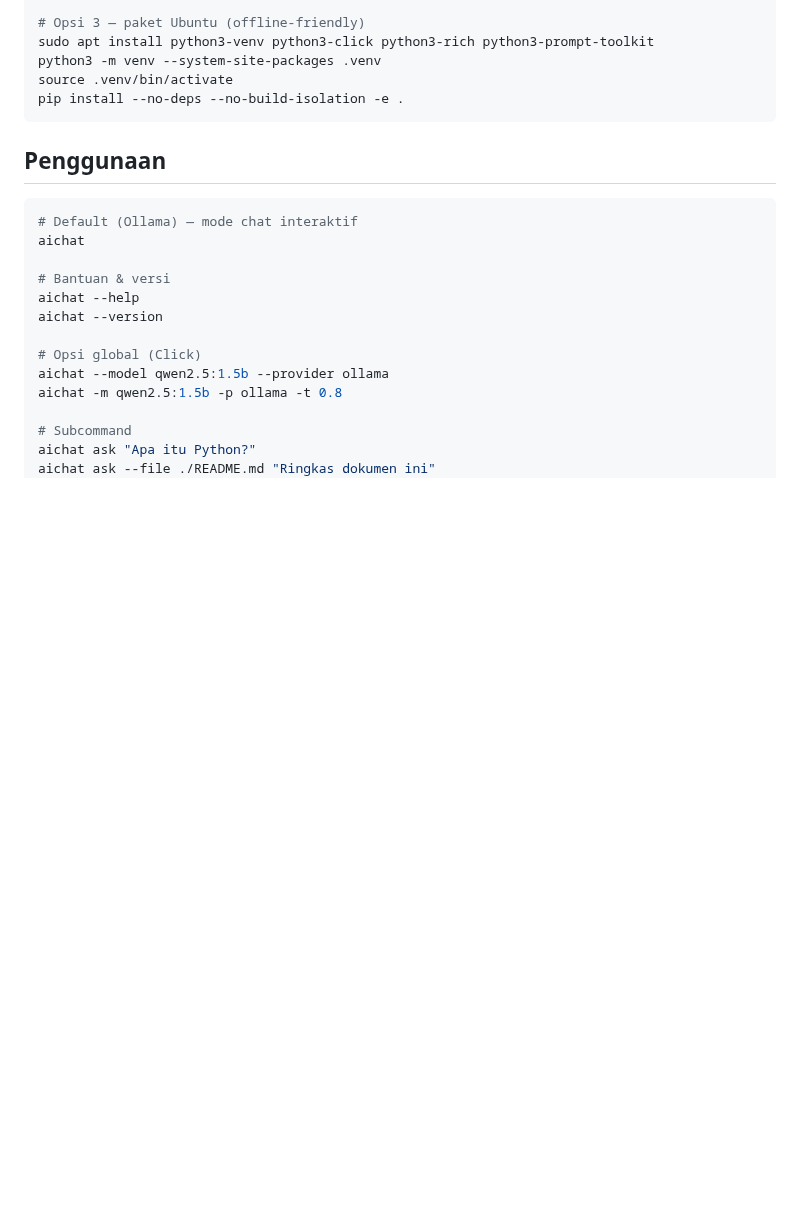
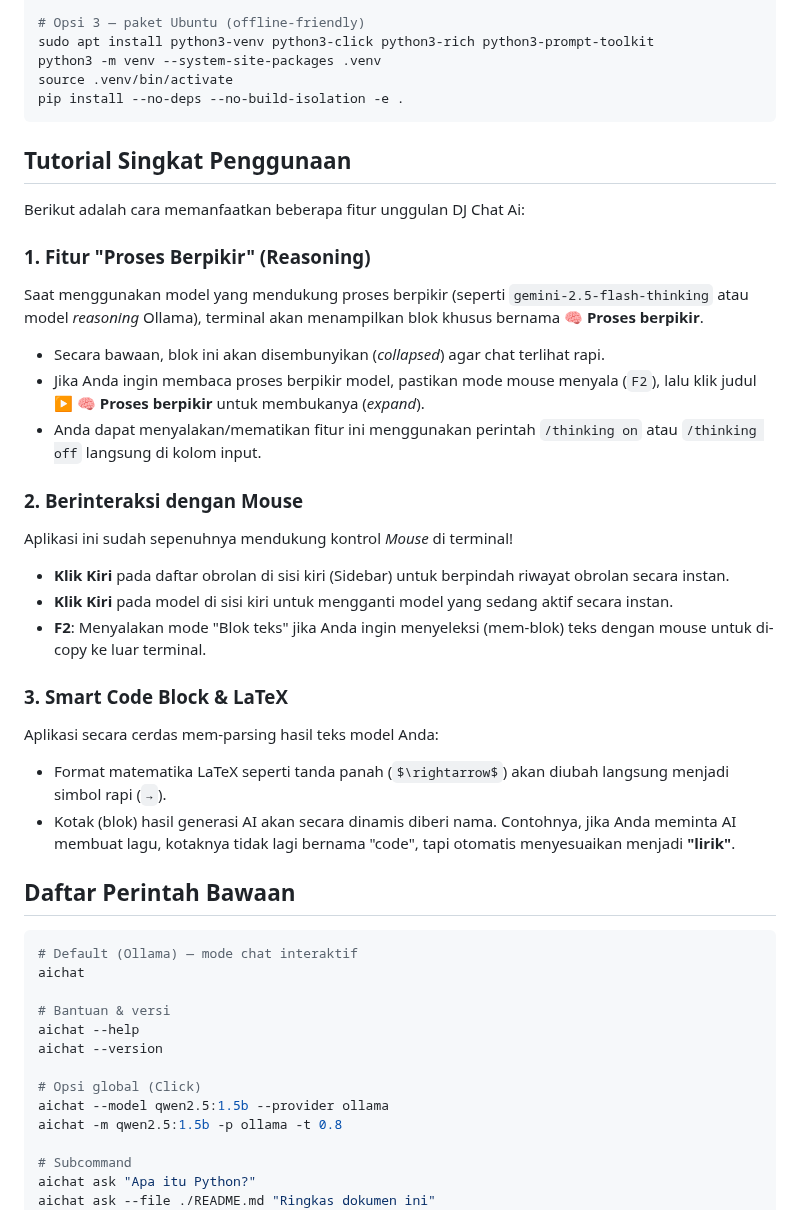
Before and after one commit to djrecycle/ai-chat-cli, a Markdown page: README.md, the part around one of its changes. GitHub-like rendering; blank space fills up the shorter version.

````diff
--- a/README.md
+++ b/README.md
@@ -143,7 +143,28 @@ source .venv/bin/activate
 pip install --no-deps --no-build-isolation -e .
 ```
 
-## Penggunaan
+## Tutorial Singkat Penggunaan
+
+Berikut adalah cara memanfaatkan beberapa fitur unggulan DJ Chat Ai:
+
+### 1. Fitur "Proses Berpikir" (Reasoning)
+Saat menggunakan model yang mendukung proses berpikir (seperti `gemini-2.5-flash-thinking` atau model *reasoning* Ollama), terminal akan menampilkan blok khusus bernama **🧠 Proses berpikir**.
+- Secara bawaan, blok ini akan disembunyikan (*collapsed*) agar chat terlihat rapi.
+- Jika Anda ingin membaca proses berpikir model, pastikan mode mouse menyala (`F2`), lalu klik judul **▶ 🧠 Proses berpikir** untuk membukanya (*expand*).
+- Anda dapat menyalakan/mematikan fitur ini menggunakan perintah `/thinking on` atau `/thinking off` langsung di kolom input.
+
+### 2. Berinteraksi dengan Mouse
+Aplikasi ini sudah sepenuhnya mendukung kontrol *Mouse* di terminal!
+- **Klik Kiri** pada daftar obrolan di sisi kiri (Sidebar) untuk berpindah riwayat obrolan secara instan.
+- **Klik Kiri** pada model di sisi kiri untuk mengganti model yang sedang aktif secara instan.
+- **F2**: Menyalakan mode "Blok teks" jika Anda ingin menyeleksi (mem-blok) teks dengan mouse untuk di-copy ke luar terminal.
+
+### 3. Smart Code Block & LaTeX
+Aplikasi secara cerdas mem-parsing hasil teks model Anda:
+- Format matematika LaTeX seperti tanda panah (`$\rightarrow$`) akan diubah langsung menjadi simbol rapi (`→`).
+- Kotak (blok) hasil generasi AI akan secara dinamis diberi nama. Contohnya, jika Anda meminta AI membuat lagu, kotaknya tidak lagi bernama "code", tapi otomatis menyesuaikan menjadi **"lirik"**.
+
+## Daftar Perintah Bawaan
 
 ```bash
 # Default (Ollama) — mode chat interaktif
````
Also changed, not shown: other parts of README.md (+11 -11 lines), Screenshot_1.png (added), Screenshot_2.png (added), 4 other files.
